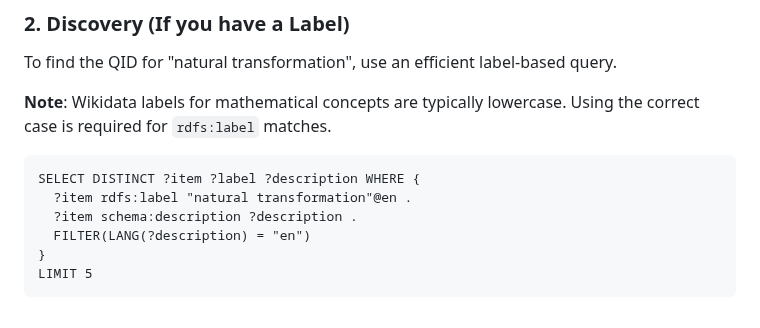
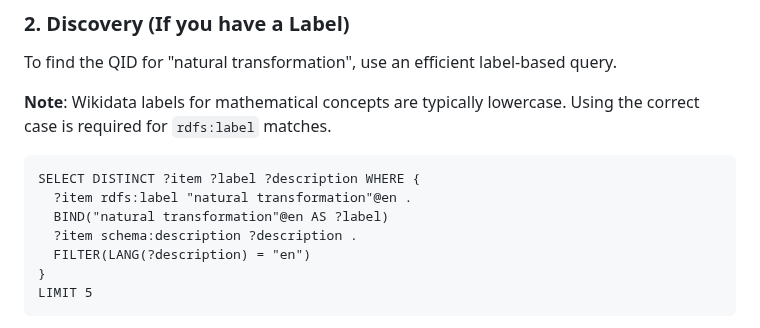
Before and after one commit to metavacua/CategoricalReasoner, a Markdown page: docs/WIKIDATA_DISCOVERY.md, the part around the change. Drawn GitHub-style.

Commit message:
Apply suggestions from code review
Co-authored-by: qodo-code-review[bot] <151058649+qodo-code-review[bot]@users.noreply.github.com>

````diff
--- a/docs/WIKIDATA_DISCOVERY.md
+++ b/docs/WIKIDATA_DISCOVERY.md
@@ -29,6 +29,7 @@ To find the QID for "natural transformation", use an efficient label-based query
 ```sparql
 SELECT DISTINCT ?item ?label ?description WHERE {
   ?item rdfs:label "natural transformation"@en .
+  BIND("natural transformation"@en AS ?label)
   ?item schema:description ?description .
   FILTER(LANG(?description) = "en")
 }
````
